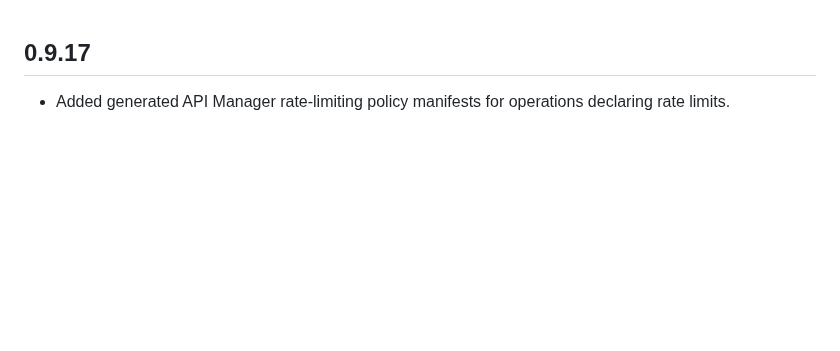
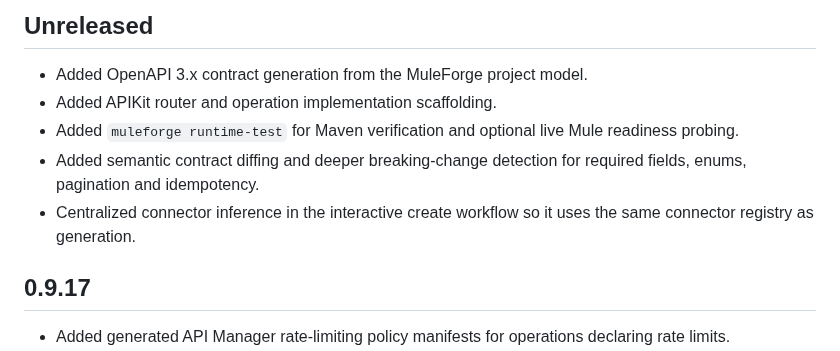
Before and after one commit to Narsing-s/muleforge, a Markdown page: CHANGELOG.md, the part around the change. Drawn GitHub-style; blank space fills up the shorter version.

Commit message:
docs: record new contract and runtime capabilities

```diff
--- a/CHANGELOG.md
+++ b/CHANGELOG.md
@@ -1,3 +1,11 @@
+## Unreleased
+
+- Added OpenAPI 3.x contract generation from the MuleForge project model.
+- Added APIKit router and operation implementation scaffolding.
+- Added `muleforge runtime-test` for Maven verification and optional live Mule readiness probing.
+- Added semantic contract diffing and deeper breaking-change detection for required fields, enums, pagination and idempotency.
+- Centralized connector inference in the interactive create workflow so it uses the same connector registry as generation.
+
 ## 0.9.17
 
 - Added generated API Manager rate-limiting policy manifests for operations declaring rate limits.
```
